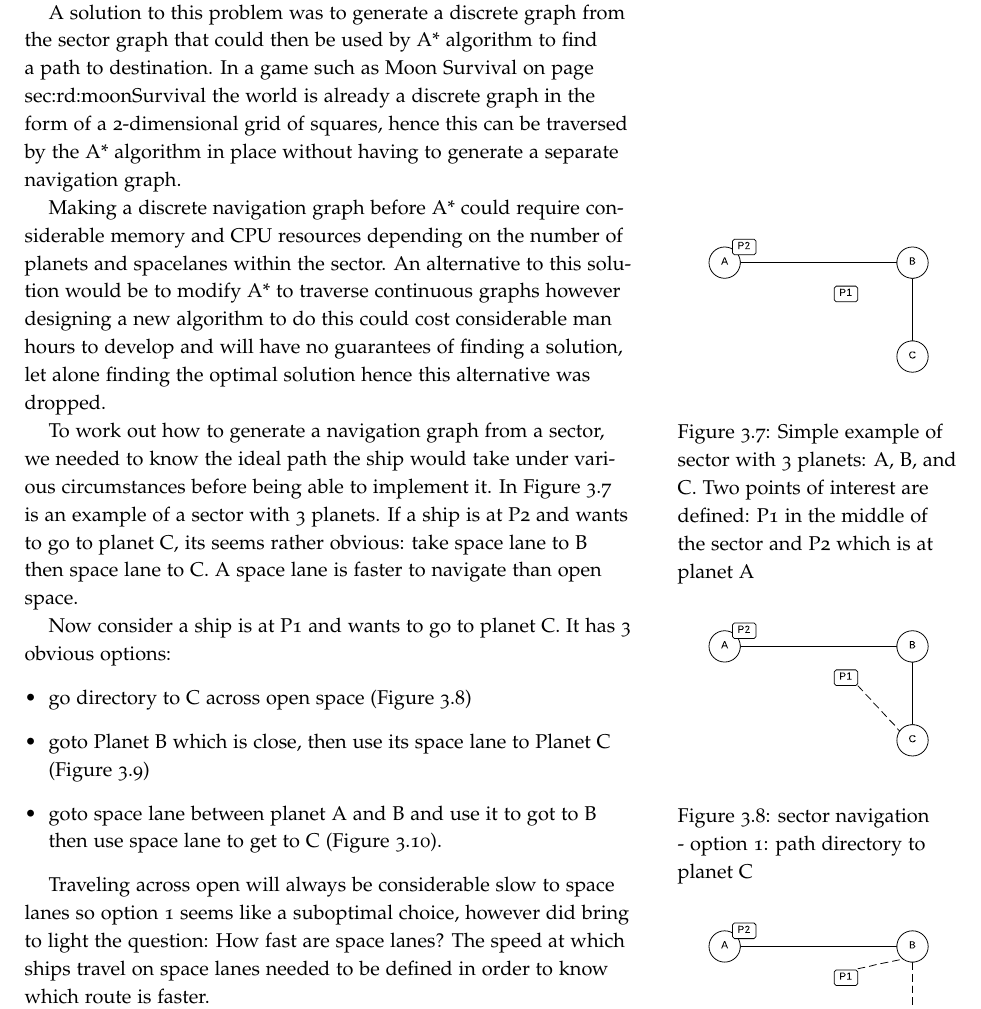
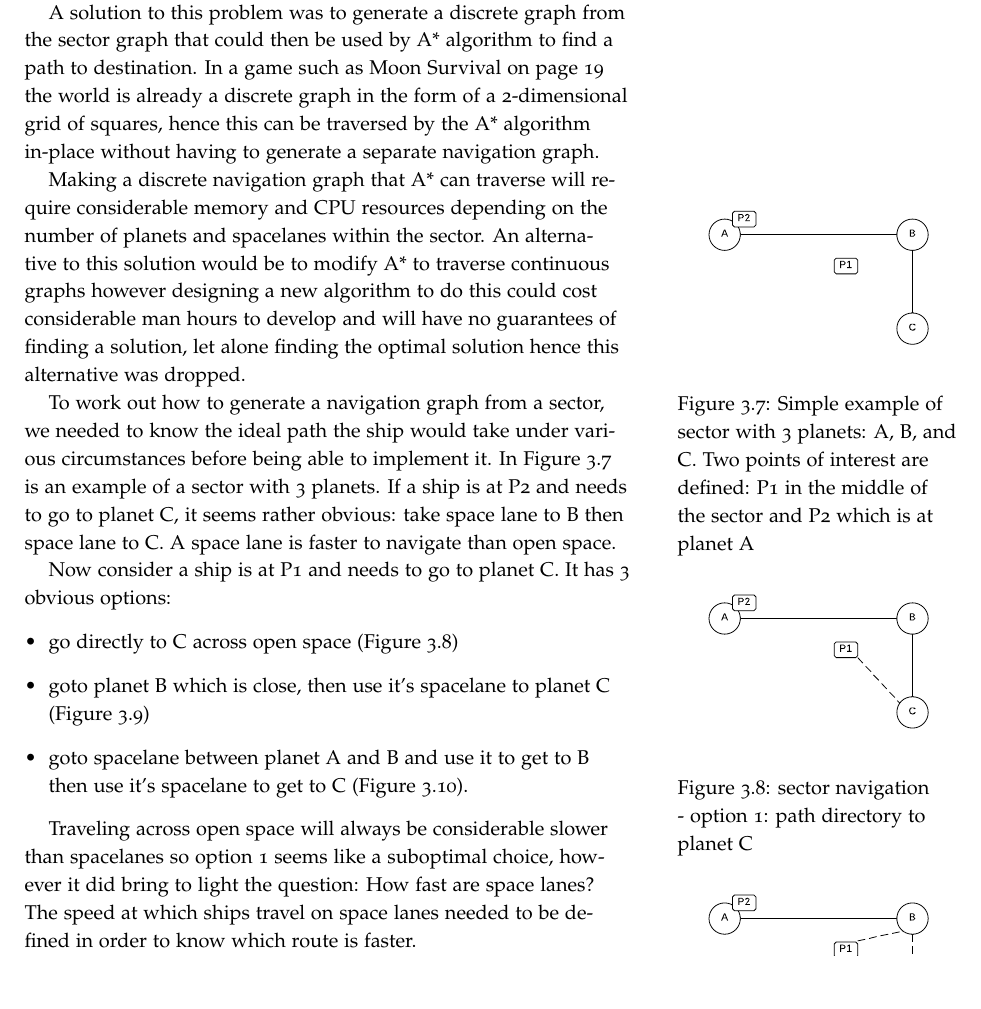
Before and after one commit to laithalissa/Serenity-report, a LaTeX thesis (Final Report/CS407 Group Report.tex, which reads Final Report/chapter/Game/PathFinding.tex): part of page 52 of 135, cut so that both start at the same text, the shorter picture padded with empty space. Compiled offline with pdfLaTeX.

Commit message:
chapter 3:   - proof reading path finding

```diff
--- a/Final Report/chapter/Game/PathFinding.tex
+++ b/Final Report/chapter/Game/PathFinding.tex
@@ -35,9 +35,9 @@ The planets and spacelanes on the sector can be considered a discrete graph howe
 
 % conversion from sector to sector graph
 A solution to this problem was to generate a discrete graph from the sector graph that could then be used by A* algorithm to find a path to destination.
-In a game such as Moon Survival on page {sec:rd:moonSurvival} the world is already a discrete graph in the form of a 2-dimensional grid of squares, hence this can be traversed by the A* algorithm in place without having to generate a separate navigation graph.
+In a game such as Moon Survival on page \pageref{sec:rd:moonSurvival} the world is already a discrete graph in the form of a 2-dimensional grid of squares, hence this can be traversed by the A* algorithm in-place without having to generate a separate navigation graph.
 
-Making a discrete navigation graph before A* could require considerable memory and CPU resources depending on the number of planets and spacelanes within the sector.
+Making a discrete navigation graph that A* can traverse will require considerable memory and CPU resources depending on the number of planets and spacelanes within the sector.
 An alternative to this solution would be to modify A* to traverse continuous graphs however designing a new algorithm to do this could cost considerable man hours to develop and will have no guarantees of finding a solution, let alone finding the optimal solution hence this alternative was dropped.
 
 \begin{marginfigure}
@@ -49,10 +49,11 @@ An alternative to this solution would be to modify A* to traverse continuous gra
 %  - example 1
 To work out how to generate a navigation graph from a sector, we needed to know the ideal path the ship would take under various circumstances before being able to implement it.
 In Figure \ref{fig:pathfinding:simplesector} is an example of a sector with 3 planets.
-If a ship is at P2 and wants to go to planet C, its seems rather obvious: take space lane to B then space lane to C. A space lane is faster to navigate than open space.
+If a ship is at P2 and needs to go to planet C, it seems rather obvious: take space lane to B then space lane to C.
+A space lane is faster to navigate than open space.
 
 %  - example 2
-Now consider a ship is at P1 and wants to go to planet C.
+Now consider a ship is at P1 and needs to go to planet C.
 It has 3 obvious options:
 \begin{itemize}
 \item
@@ -61,7 +62,7 @@ It has 3 obvious options:
     \caption{sector navigation - option 1: path directory to planet C}
 	\label{fig:pathfinding:simpleSectorOption1}
 \end{marginfigure}
-go directory to C across open space (Figure \ref{fig:pathfinding:simpleSectorOption1})
+go directly to C across open space (Figure \ref{fig:pathfinding:simpleSectorOption1})
 
 \item
 \begin{marginfigure}
@@ -69,7 +70,7 @@ go directory to C across open space (Figure \ref{fig:pathfinding:simpleSectorOpt
     \caption{sector navigation - option 2: path to B then to C}
 	\label{fig:pathfinding:simpleSectorOption2}
 \end{marginfigure}
-goto Planet B which is close, then use its space lane to Planet C (Figure \ref{fig:pathfinding:simpleSectorOption2})
+goto planet B which is close, then use it's spacelane to planet C (Figure \ref{fig:pathfinding:simpleSectorOption2})
 
 \item
 \begin{marginfigure}
@@ -77,11 +78,11 @@ goto Planet B which is close, then use its space lane to Planet C (Figure \ref{f
     \caption{sector navigation - option 3: path to space lane then to B then to C}
 	\label{fig:pathfinding:simpleSectorOption3}
 \end{marginfigure}
-goto space lane between planet A and B and use it to got to B then use space lane to get to C (Figure \ref{fig:pathfinding:simpleSectorOption3}).
+goto spacelane between planet A and B and use it to get to B then use it's spacelane to get to C (Figure \ref{fig:pathfinding:simpleSectorOption3}).
 
 \end{itemize}
 
-Traveling across open will always be considerable slow to space lanes so option 1 seems like a suboptimal choice, however did bring to light the question: How fast are space lanes?
+Traveling across open space will always be considerable slower than spacelanes so option 1 seems like a suboptimal choice, however it did bring to light the question: How fast are space lanes?
 The speed at which ships travel on space lanes needed to be defined in order to know which route is faster.
 
 Every ship class could have 2 properties, one defining its speed in open space and one defining its speed on space lanes.
```
